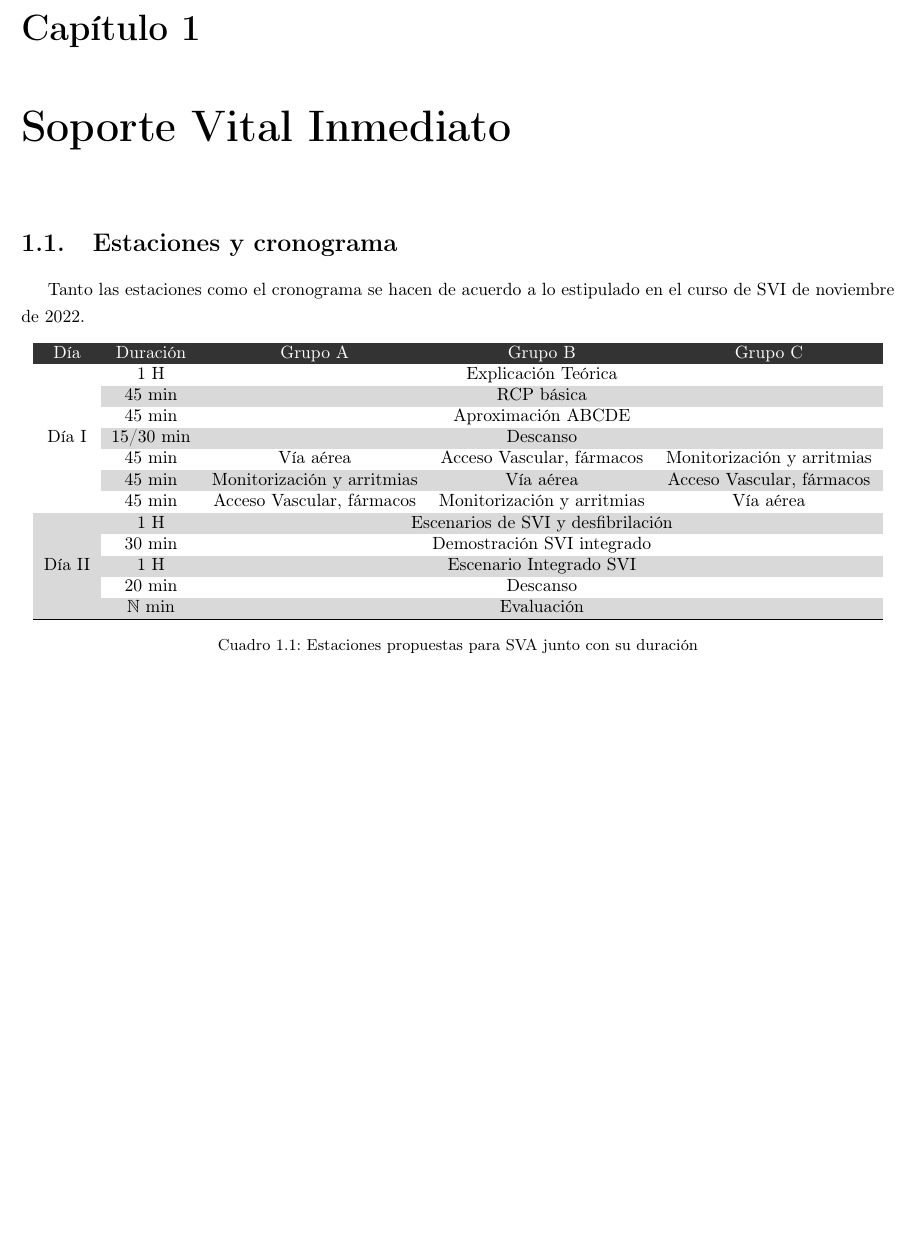
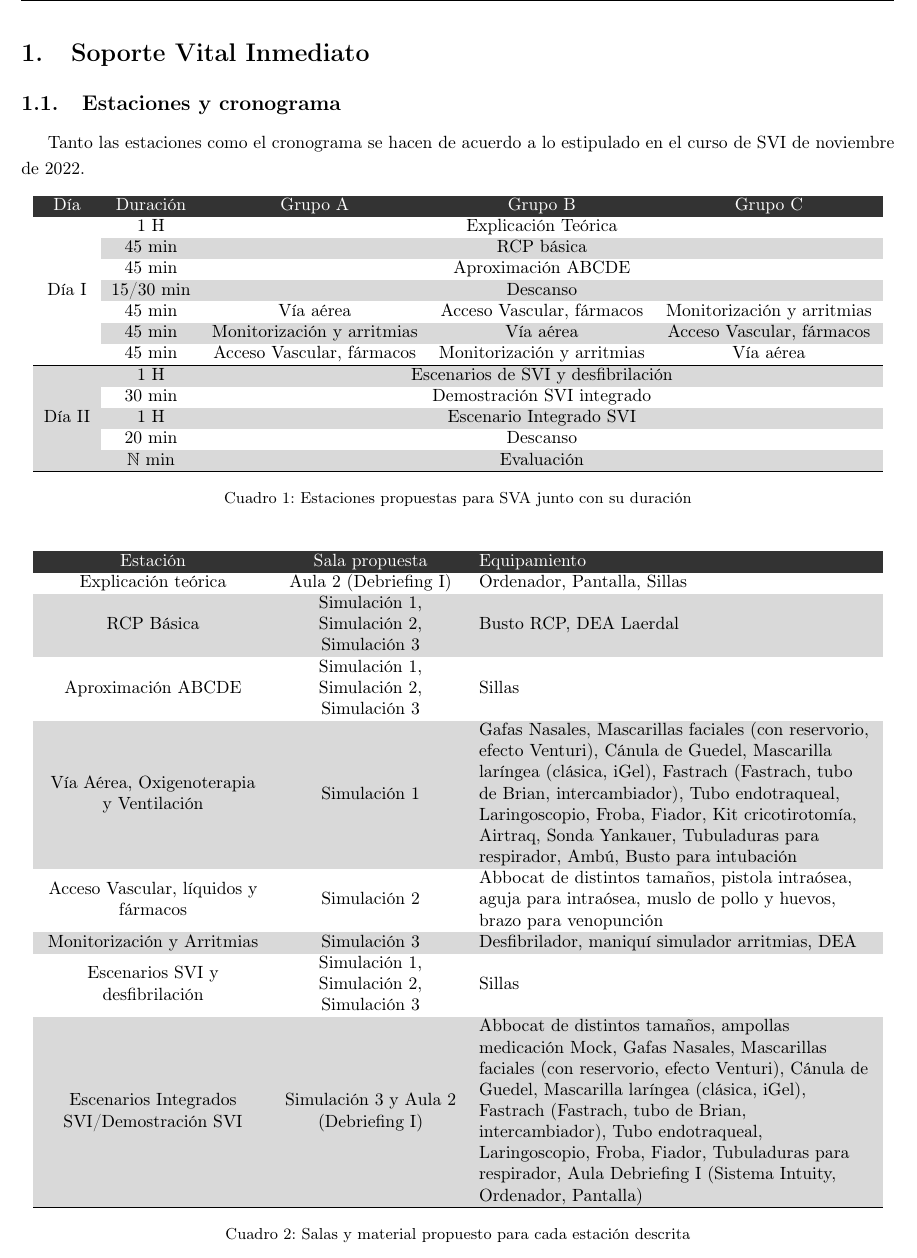
Before and after one commit to AlejandroCebrianValle/PlanBrusilov, a LaTeX CV (ACV-AdSC-Brusilov2023Main.tex, which reads secciones/ACV-EstacionesSVI.tex, secciones/ACV-SVIBrusilov.tex): part of page 5 of 5 before the commit and part of page 4 of 4 after it, cut at the place of the change. Compiled offline with pdfLaTeX.

Commit message:
Adicion de tabla de distribución estaciones

```diff
--- a/ACV-AdSC-Brusilov2023Main.tex
+++ b/ACV-AdSC-Brusilov2023Main.tex
@@ -1,4 +1,4 @@
-\documentclass[a4paper, oneside, 10pt]{book}
+\documentclass[a4paper, oneside, 10pt]{article}
 \usepackage[utf8]{inputenc}
 \usepackage[spanish]{babel}
 \usepackage[T1]{fontenc}
@@ -117,7 +116,7 @@
 	%%%%%%%%%%%%%%%%%%%%%%%%%%%%%%%%%%%%%%%%%%%%%%%%%%%%%%%%%%%%%
 	%\part{Introducción}
 	% SEC I - Aula
-	\input{./secciones/ACV-EstacionesSVI}
+	\input{./secciones/ACV-SVIBrusilov}
 	%%%%%%%%%%%%%%%%%%%%%%%%%%%%%%%%%%%%%%%%%%%%%%%%%%%%%%%%%%%%%
 	%APPENDICES
 	%%%%%%%%%%%%%%%%%%%%%%%%%%%%%%%%%%%%%%%%%%%%%%%%%%%%%%%%%%%%%
--- a/secciones/ACV-EstacionesSVI.tex
+++ /dev/null
@@ -1,32 +0,0 @@
-\chapter{Soporte Vital Inmediato}
-\section{Estaciones y cronograma}
-Tanto las estaciones como el cronograma se hacen de acuerdo a lo estipulado en el curso de SVI de noviembre de 2022.
-
-% Please add the following required packages to your document preamble:
-% \usepackage{multirow}
-% \usepackage[table,xcdraw]{xcolor}
-% If you use beamer only pass "xcolor=table" option, i.e. \documentclass[xcolor=table]{beamer}
-\begin{table}[hptb]
-    \centering
-    \begin{tabular}{ccccc}
-    \rowcolor[HTML]{333333}
-    {\color[HTML]{FFFFFF} Día} & {\color[HTML]{FFFFFF} Duración} & {\color[HTML]{FFFFFF} Grupo A} & {\color[HTML]{FFFFFF} Grupo B} & {\color[HTML]{FFFFFF} Grupo C} \\
-     & 1 H & \multicolumn{3}{c}{Explicación Teórica} \\
-     & \cellcolor[HTML]{D9D9D9}45 min & \multicolumn{3}{c}{\cellcolor[HTML]{D9D9D9}RCP básica} \\
-     & 45 min & \multicolumn{3}{c}{Aproximación ABCDE} \\
-     & \cellcolor[HTML]{D9D9D9}15/30 min & \multicolumn{3}{c}{\cellcolor[HTML]{D9D9D9}Descanso} \\
-     & 45 min & Vía aérea & Acceso Vascular, fármacos & Monitorización y arritmias \\
-     & \cellcolor[HTML]{D9D9D9}45 min & \cellcolor[HTML]{D9D9D9}Monitorización y arritmias & \cellcolor[HTML]{D9D9D9}Vía aérea & \cellcolor[HTML]{D9D9D9}Acceso Vascular,  fármacos \\
-    \multirow{-7}{*}{Día I} & 45 min & Acceso Vascular, fármacos & Monitorización y arritmias & Vía aérea \\ \hline
-    \rowcolor[HTML]{D9D9D9}
-    \cellcolor[HTML]{D9D9D9} & 1 H & \multicolumn{3}{c}{\cellcolor[HTML]{D9D9D9}Escenarios de SVI y desfibrilación} \\
-    \cellcolor[HTML]{D9D9D9} & 30 min & \multicolumn{3}{c}{Demostración SVI integrado} \\
-    \rowcolor[HTML]{D9D9D9}
-    \cellcolor[HTML]{D9D9D9} & 1 H & \multicolumn{3}{c}{\cellcolor[HTML]{D9D9D9}Escenario Integrado SVI} \\
-    \cellcolor[HTML]{D9D9D9} & 20 min & \multicolumn{3}{c}{Descanso} \\
-    \rowcolor[HTML]{D9D9D9}
-    \multirow{-5}{*}{\cellcolor[HTML]{D9D9D9}Día II} & $\mathbb{N}$ min & \multicolumn{3}{c}{\cellcolor[HTML]{D9D9D9}Evaluación} \\ \hline
-    \end{tabular}
-    \caption{Estaciones propuestas para SVA junto con su duración}
-    \label{tab:Brusilov:SVI:Estaciones}
-\end{table}
--- /dev/null
+++ b/secciones/ACV-SVIBrusilov.tex
@@ -0,0 +1,57 @@
+\section{Soporte Vital Inmediato}
+\subsection{Estaciones y cronograma}
+Tanto las estaciones como el cronograma se hacen de acuerdo a lo estipulado en el curso de SVI de noviembre de 2022.
+
+% Please add the following required packages to your document preamble:
+% \usepackage{multirow}
+% \usepackage[table,xcdraw]{xcolor}
+% If you use beamer only pass "xcolor=table" option, i.e. \documentclass[xcolor=table]{beamer}
+\begin{table}[hptb]
+    \centering
+    \begin{tabular}{ccccc}
+    \rowcolor[HTML]{333333}
+    {\color[HTML]{FFFFFF} Día} & {\color[HTML]{FFFFFF} Duración} & {\color[HTML]{FFFFFF} Grupo A} & {\color[HTML]{FFFFFF} Grupo B} & {\color[HTML]{FFFFFF} Grupo C} \\
+     & 1 H & \multicolumn{3}{c}{Explicación Teórica} \\
+     & \cellcolor[HTML]{D9D9D9}45 min & \multicolumn{3}{c}{\cellcolor[HTML]{D9D9D9}RCP básica} \\
+     & 45 min & \multicolumn{3}{c}{Aproximación ABCDE} \\
+     & \cellcolor[HTML]{D9D9D9}15/30 min & \multicolumn{3}{c}{\cellcolor[HTML]{D9D9D9}Descanso} \\
+     & 45 min & Vía aérea & Acceso Vascular, fármacos & Monitorización y arritmias \\
+     & \cellcolor[HTML]{D9D9D9}45 min & \cellcolor[HTML]{D9D9D9}Monitorización y arritmias & \cellcolor[HTML]{D9D9D9}Vía aérea & \cellcolor[HTML]{D9D9D9}Acceso Vascular,  fármacos \\
+    \multirow{-7}{*}{Día I} & 45 min & Acceso Vascular, fármacos & Monitorización y arritmias & Vía aérea \\ \hline
+    \rowcolor[HTML]{D9D9D9}
+    \cellcolor[HTML]{D9D9D9} & 1 H & \multicolumn{3}{c}{\cellcolor[HTML]{D9D9D9}Escenarios de SVI y desfibrilación} \\
+    \cellcolor[HTML]{D9D9D9} & 30 min & \multicolumn{3}{c}{Demostración SVI integrado} \\
+    \rowcolor[HTML]{D9D9D9}
+    \cellcolor[HTML]{D9D9D9} & 1 H & \multicolumn{3}{c}{\cellcolor[HTML]{D9D9D9}Escenario Integrado SVI} \\
+    \cellcolor[HTML]{D9D9D9} & 20 min & \multicolumn{3}{c}{Descanso} \\
+    \rowcolor[HTML]{D9D9D9}
+    \multirow{-5}{*}{\cellcolor[HTML]{D9D9D9}Día II} & $\mathbb{N}$ min & \multicolumn{3}{c}{\cellcolor[HTML]{D9D9D9}Evaluación} \\ \hline
+    \end{tabular}
+    \caption{Estaciones propuestas para SVA junto con su duración}
+    \label{tab:Brusilov:SVI:Estaciones}
+\end{table}
+
+% Please add the following required packages to your document preamble:
+% \usepackage[table,xcdraw]{xcolor}
+% If you use beamer only pass "xcolor=table" option, i.e. \documentclass[xcolor=table]{beamer}
+\begin{table}[hptb]
+    \centering
+    \begin{tabular}{N{0.25\textwidth}N{0.2\textwidth}M{0.45\textwidth}}
+        \rowcolor[HTML]{333333}
+        {\color[HTML]{FFFFFF} Estación} & {\color[HTML]{FFFFFF} Sala propuesta} & {\color[HTML]{FFFFFF} Equipamiento} \\
+        Explicación teórica & Aula 2 (Debriefing I) & Ordenador, Pantalla, Sillas \\
+        \rowcolor[HTML]{D9D9D9}
+        RCP Básica & Simulación 1, Simulación 2, Simulación 3 & Busto RCP, DEA Laerdal \\
+        Aproximación ABCDE & Simulación 1, Simulación 2, Simulación 3 & Sillas \\
+        \rowcolor[HTML]{D9D9D9}
+        Vía Aérea, Oxigenoterapia y Ventilación & Simulación 1 & Gafas Nasales, Mascarillas faciales (con reservorio, efecto Venturi), Cánula de Guedel, Mascarilla laríngea (clásica, iGel), Fastrach (Fastrach, tubo de Brian, intercambiador), Tubo endotraqueal, Laringoscopio, Froba, Fiador, Kit cricotirotomía, Airtraq, Sonda Yankauer, Tubuladuras para respirador, Ambú, Busto para intubación \\
+        Acceso Vascular, líquidos y fármacos & Simulación 2 & Abbocat de distintos tamaños, pistola intraósea, aguja para intraósea, muslo de pollo y huevos, brazo para venopunción \\
+        \rowcolor[HTML]{D9D9D9}
+        Monitorización y Arritmias & Simulación 3 & Desfibrilador, maniquí simulador arritmias, DEA \\
+        Escenarios SVI y desfibrilación & Simulación 1, Simulación 2, Simulación 3 & Sillas \\
+        \rowcolor[HTML]{D9D9D9}
+        Escenarios Integrados SVI/Demostración SVI & Simulación 3 y Aula 2 (Debriefing I) & Abbocat de distintos tamaños, ampollas medicación Mock, Gafas Nasales, Mascarillas faciales (con reservorio, efecto Venturi), Cánula de Guedel, Mascarilla laríngea (clásica, iGel), Fastrach (Fastrach, tubo de Brian, intercambiador), Tubo endotraqueal, Laringoscopio, Froba, Fiador, Tubuladuras para respirador, Aula Debriefing I (Sistema Intuity, Ordenador, Pantalla) \\ \hline
+    \end{tabular}
+    \caption{Salas y material propuesto para cada estación descrita}
+    \label{tab:Brusilov:SVI:SalasEstaciones}
+\end{table}
```
Also changed, not shown: ACV-AdSC-Brusilov2023Main.tex (1 more changed lines).
